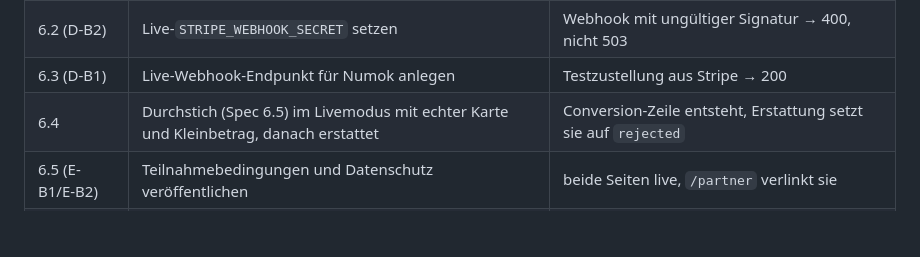
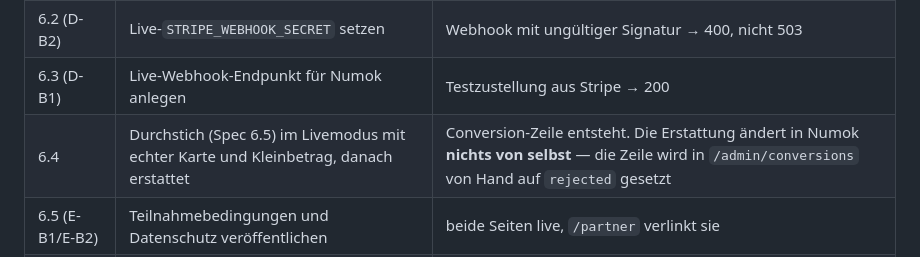
Before and after one commit to shufflethis/ausschreibungsagenten, a Markdown page: docs/PARTNERPROGRAMM-PLAN.md, the part around the change. GitHub-like rendering; blank space fills up the shorter version.

```diff
--- a/docs/PARTNERPROGRAMM-PLAN.md
+++ b/docs/PARTNERPROGRAMM-PLAN.md
@@ -242,7 +242,7 @@ Eigener Absender `partner@ausschreibungsagenten.de` auf der bereits verifizierte
 | 6.1 (D-B3) | Live-Preis-IDs im Backend setzen | `stripe_price_*` zeigen auf Live-Preise |
 | 6.2 (D-B2) | Live-`STRIPE_WEBHOOK_SECRET` setzen | Webhook mit ungültiger Signatur → 400, nicht 503 |
 | 6.3 (D-B1) | Live-Webhook-Endpunkt für Numok anlegen | Testzustellung aus Stripe → 200 |
-| 6.4 | Durchstich (Spec 6.5) im Livemodus mit echter Karte und Kleinbetrag, danach erstattet | Conversion-Zeile entsteht, Erstattung setzt sie auf `rejected` |
+| 6.4 | Durchstich (Spec 6.5) im Livemodus mit echter Karte und Kleinbetrag, danach erstattet | Conversion-Zeile entsteht. Die Erstattung ändert in Numok **nichts von selbst** — die Zeile wird in `/admin/conversions` von Hand auf `rejected` gesetzt |
 | 6.5 (E-B1/E-B2) | Teilnahmebedingungen und Datenschutz veröffentlichen | beide Seiten live, `/partner` verlinkt sie |
 | 6.6 (D-B5) | Programm bewerben, erste echte Partner aufnehmen | mindestens ein Partner auf `status='active'` |
 | 6.7 (D-B4) | Erste Auszahlung nach dem Ablauf aus 5.3 | `conversions.status='paid'`, Beleg erzeugt |
```
Also changed, not shown: docs/PARTNERPROGRAMM-SPEC.md (+2 -1 lines).
